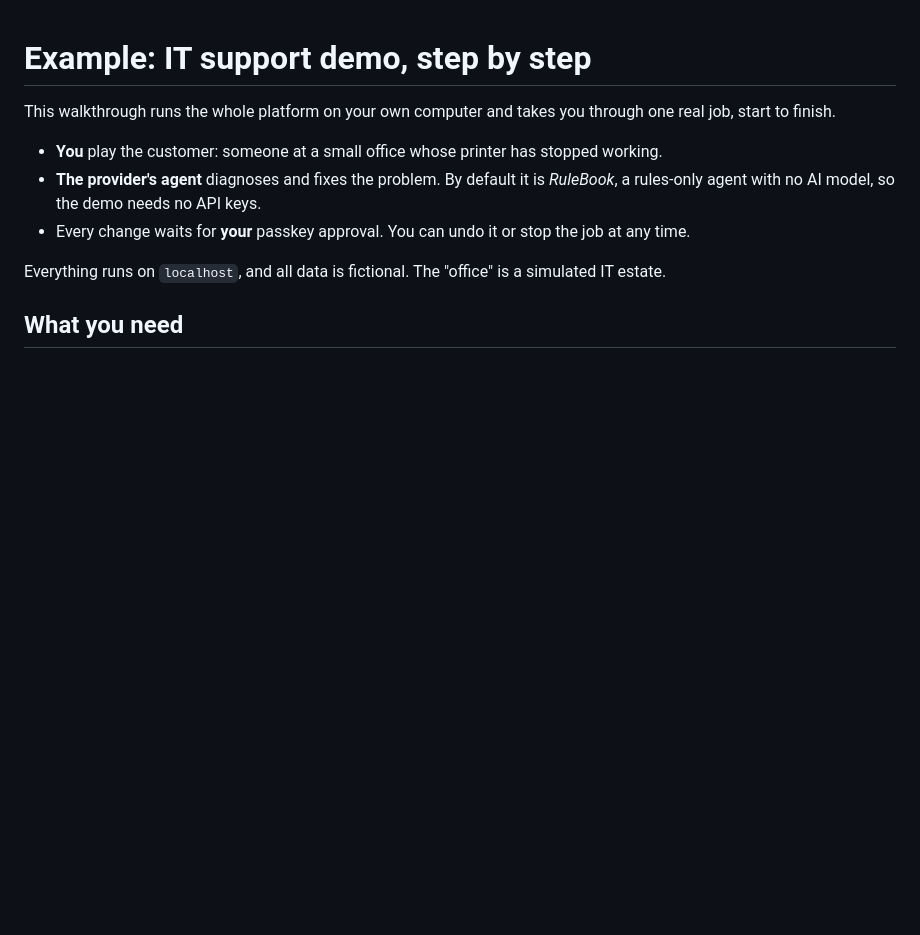
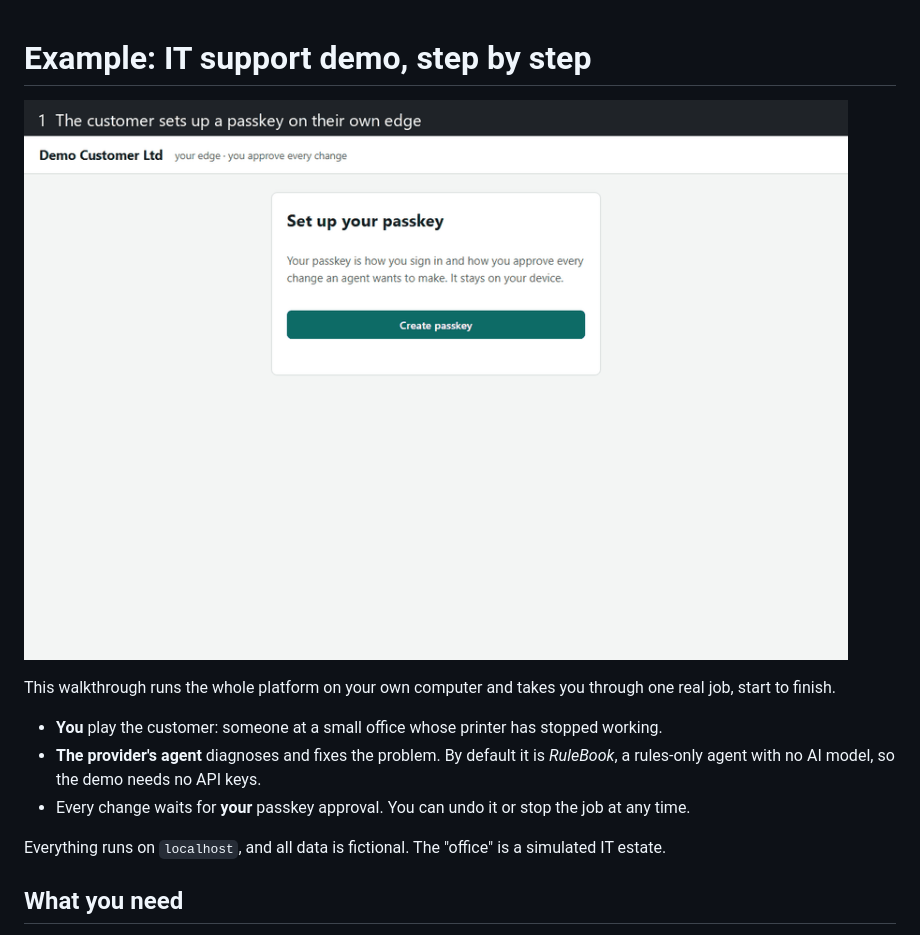
Before and after one commit to rameshpindoria/ai2ai, a Markdown page: examples/it-support-demo/README.md, the part around the change. GitHub-like rendering; pictures changed too: docs/demo.gif (added); blank space fills up the shorter version.

```diff
--- a/examples/it-support-demo/README.md
+++ b/examples/it-support-demo/README.md
@@ -1,4 +1,6 @@
 # Example: IT support demo, step by step
+
+![The demo, start to finish](../../docs/demo.gif)
 
 This walkthrough runs the whole platform on your own computer and takes you through one real job, start to finish.
 
```
Also changed, not shown: README.md (+4 -0 lines).
